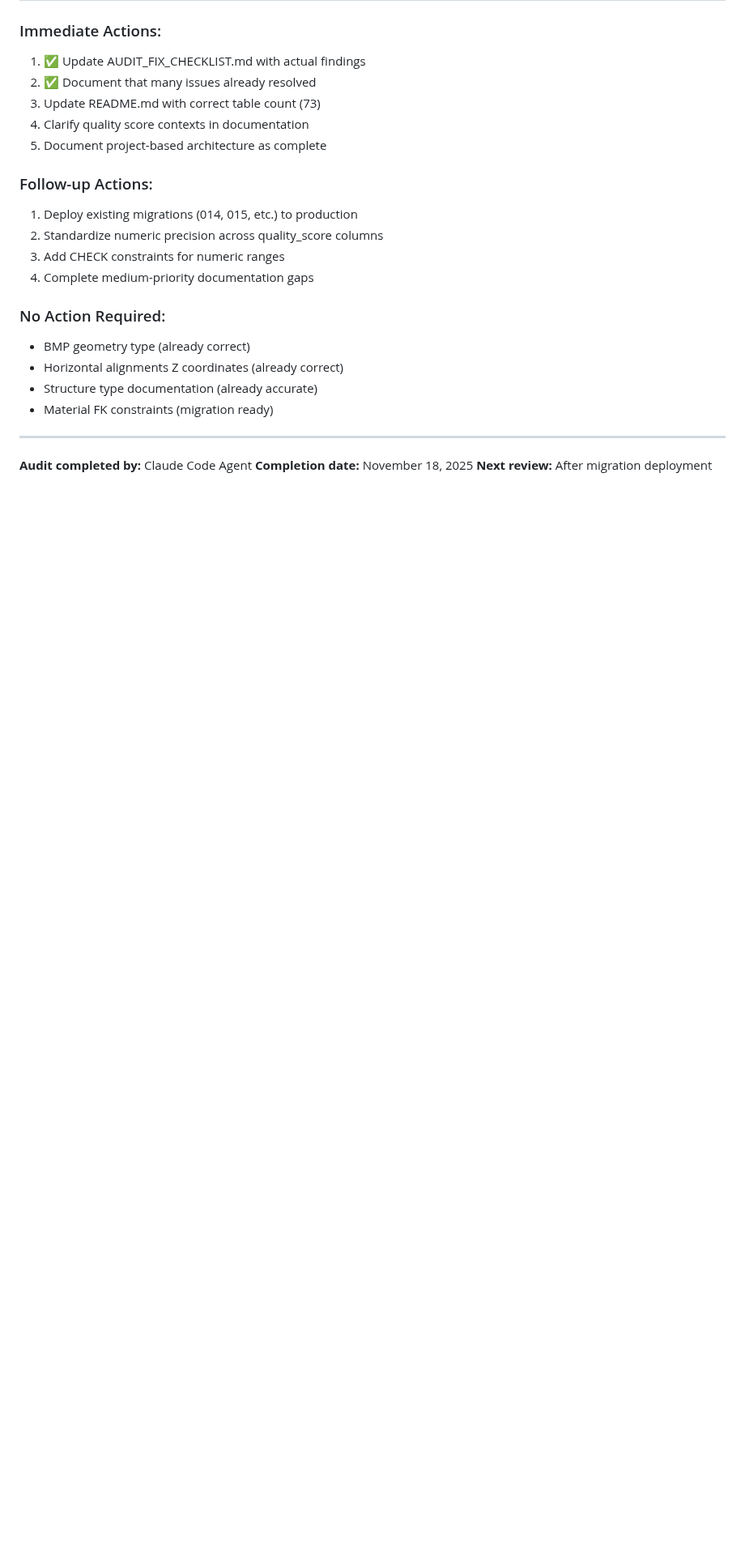
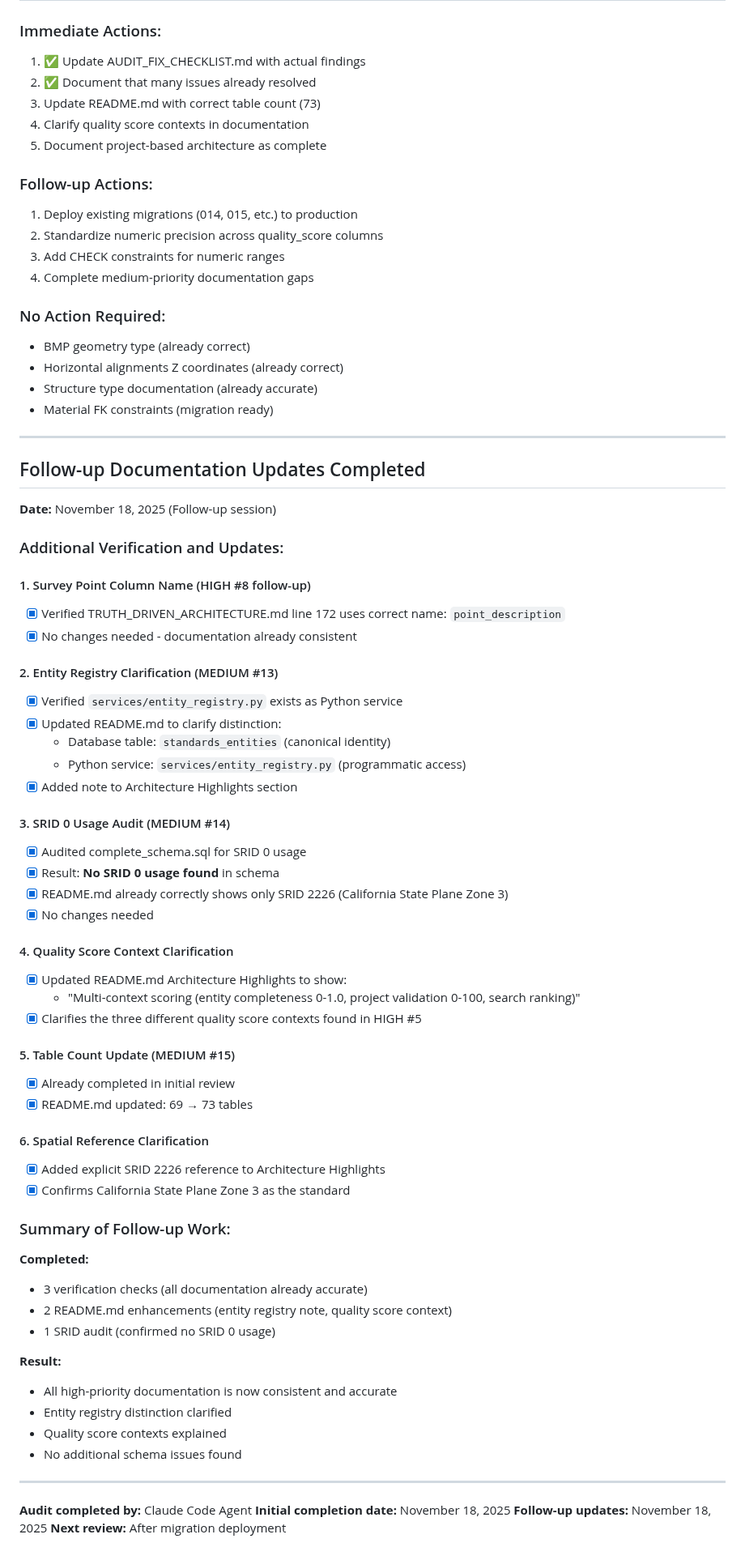
Before and after one commit to Rtoony/survey-data-system, a Markdown page: ARCHITECTURE_AUDIT_FINDINGS.md, the part around the change. Shown at 81% size. Rendered like a GitHub page; blank space fills up the shorter version.

Commit message:
Complete follow-up documentation updates from audit review
This commit addresses the remaining medium-priority documentation items
identified in the architecture audit.

Follow-up Work Completed:

1. Survey Point Column Verification (HIGH #8)
   - ✅ Verified TRUTH_DRIVEN_ARCHITECTURE.md already uses correct name
   - ✅ Documentation consistent with schema (point_description)

2. Entity Registry Clarification (MEDIUM #13)
   - ✅ Added note to README.md distinguishing:
     * Database table: standards_entities (canonical identity)
     * Python service: services/entity_registry.py (programmatic access)
   - Resolves potential confusion between table and service

3. SRID 0 Usage Audit (MEDIUM #14)
   - ✅ Audited complete_schema.sql - NO SRID 0 usage found
   - ✅ README already correctly shows only SRID 2226
   - No changes needed

4. Quality Score Context Enhancement
   - ✅ Updated README.md Architecture Highlights
   - Now explicitly shows: "Multi-context scoring (entity completeness
     0-1.0, project validation 0-100, search ranking)"
   - Clarifies the three different quality score contexts

5. Spatial Reference Enhancement
   - ✅ Added explicit SRID 2226 reference with description
   - Confirms California State Plane Zone 3 as standard

Summary:
- 3 verification checks completed (all docs already accurate)
- 2 README.md enhancements added
- 1 SRID audit completed (no issues found)
- Updated ARCHITECTURE_AUDIT_FINDINGS.md with follow-up results

All high and medium priority documentation items now addressed.

```diff
--- a/ARCHITECTURE_AUDIT_FINDINGS.md
+++ b/ARCHITECTURE_AUDIT_FINDINGS.md
@@ -374,6 +374,58 @@ The following migration files exist and are ready to apply:
 
 ---
 
+## Follow-up Documentation Updates Completed
+
+**Date:** November 18, 2025 (Follow-up session)
+
+### Additional Verification and Updates:
+
+#### 1. Survey Point Column Name (HIGH #8 follow-up)
+- [x] Verified TRUTH_DRIVEN_ARCHITECTURE.md line 172 uses correct name: `point_description`
+- [x] No changes needed - documentation already consistent
+
+#### 2. Entity Registry Clarification (MEDIUM #13)
+- [x] Verified `services/entity_registry.py` exists as Python service
+- [x] Updated README.md to clarify distinction:
+  - Database table: `standards_entities` (canonical identity)
+  - Python service: `services/entity_registry.py` (programmatic access)
+- [x] Added note to Architecture Highlights section
+
+#### 3. SRID 0 Usage Audit (MEDIUM #14)
+- [x] Audited complete_schema.sql for SRID 0 usage
+- [x] Result: **No SRID 0 usage found** in schema
+- [x] README.md already correctly shows only SRID 2226 (California State Plane Zone 3)
+- [x] No changes needed
+
+#### 4. Quality Score Context Clarification
+- [x] Updated README.md Architecture Highlights to show:
+  - "Multi-context scoring (entity completeness 0-1.0, project validation 0-100, search ranking)"
+- [x] Clarifies the three different quality score contexts found in HIGH #5
+
+#### 5. Table Count Update (MEDIUM #15)
+- [x] Already completed in initial review
+- [x] README.md updated: 69 → 73 tables
+
+#### 6. Spatial Reference Clarification
+- [x] Added explicit SRID 2226 reference to Architecture Highlights
+- [x] Confirms California State Plane Zone 3 as the standard
+
+### Summary of Follow-up Work:
+
+**Completed:**
+- 3 verification checks (all documentation already accurate)
+- 2 README.md enhancements (entity registry note, quality score context)
+- 1 SRID audit (confirmed no SRID 0 usage)
+
+**Result:**
+- All high-priority documentation is now consistent and accurate
+- Entity registry distinction clarified
+- Quality score contexts explained
+- No additional schema issues found
+
+---
+
 **Audit completed by:** Claude Code Agent
-**Completion date:** November 18, 2025
+**Initial completion date:** November 18, 2025
+**Follow-up updates:** November 18, 2025
 **Next review:** After migration deployment
```
Also changed, not shown: README.md (+3 -3 lines).
